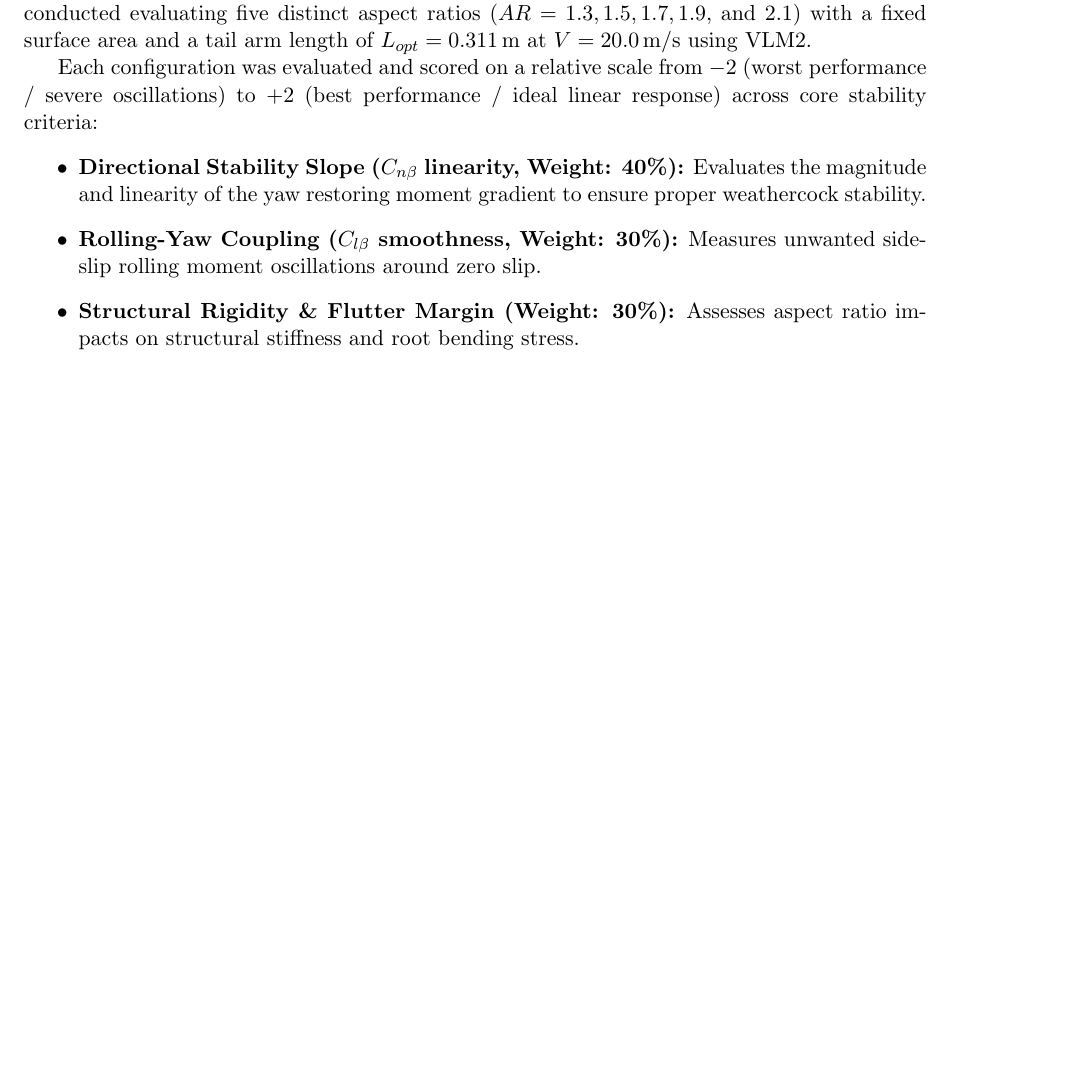
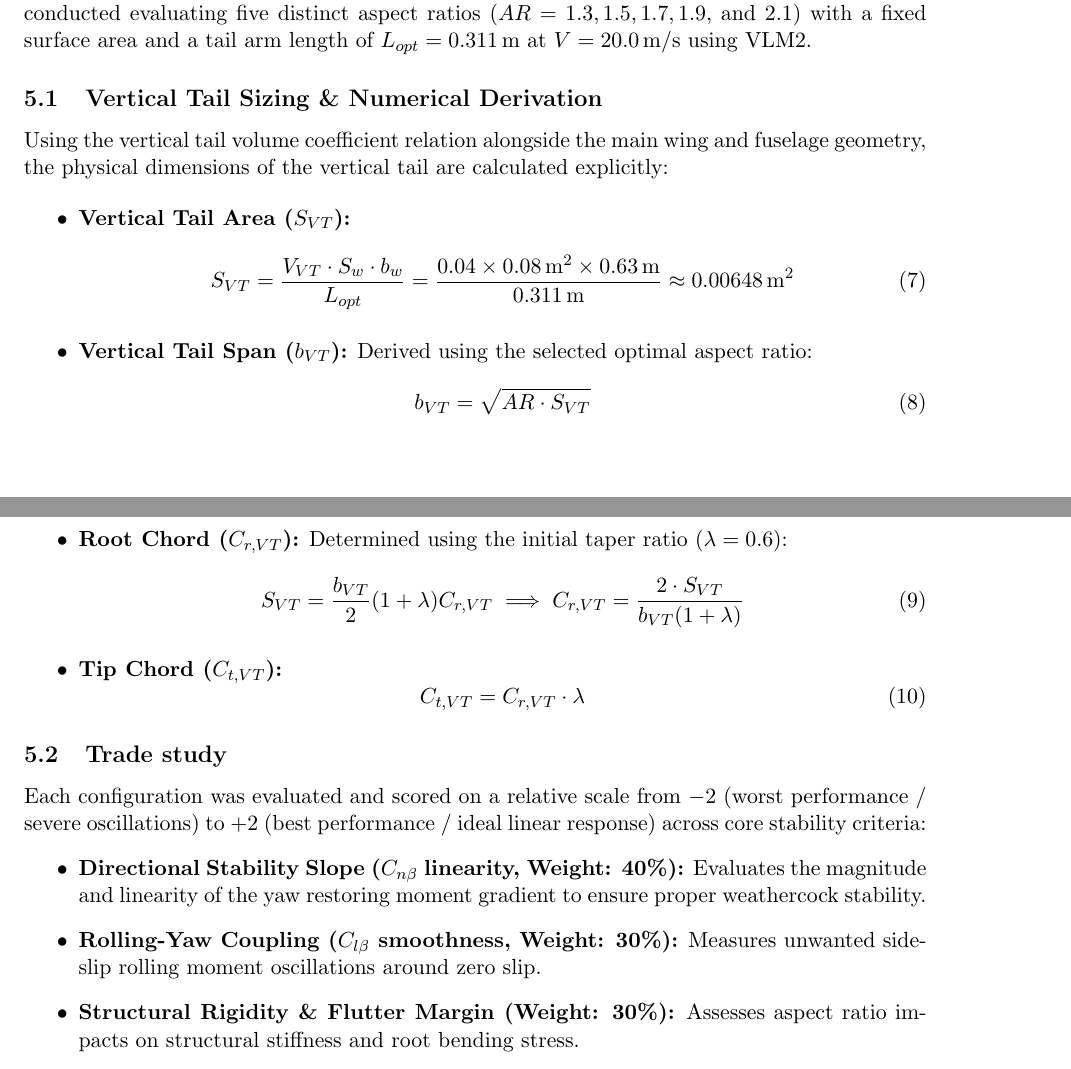
Before and after one commit to Lycans-Training-27/Team-03, a LaTeX document (Abdulrahman Ragab - Aerodynamics, stability, and control surface sizing/tail sizing.tex): part of page 3 of 5 before the commit and two parts of pages 3 and 4 of 5 after it, the two joined at a grey line, cut so that both start at the same text, the shorter picture padded with empty space. Compiled offline with pdfLaTeX.

Commit message:
update latex

```diff
--- a/Abdulrahman Ragab - Aerodynamics, stability, and control surface sizing/tail sizing.tex
+++ b/Abdulrahman Ragab - Aerodynamics, stability, and control surface sizing/tail sizing.tex
@@ -97,6 +97,33 @@ Based on the trade study, the \textbf{$\lambda= 0.6$ Variant} achieved the highe
 \section{Vertical Tail Aspect Ratio (AR) Trade Study}
 To determine the optimal aspect ratio ($AR$) for the vertical tail, a weighted trade study was conducted evaluating five distinct aspect ratios ($AR = 1.3, 1.5, 1.7, 1.9,$ and $2.1$) with a fixed surface area and a tail arm length of $L_{opt} = 0.311\,\text{m}$ at $V = 20.0\,\text{m/s}$ using VLM2.
 
+\subsection{Vertical Tail Sizing \& Numerical Derivation}
+Using the vertical tail volume coefficient relation alongside the main wing and fuselage geometry, the physical dimensions of the vertical tail are calculated explicitly:
+
+\begin{itemize}
+    \item \textbf{Vertical Tail Area ($S_{VT}$):}
+    \begin{equation}
+        S_{VT} = \frac{V_{VT} \cdot S_w \cdot b_w}{L_{opt}} = \frac{0.04 \times 0.08\,\text{m}^2 \times 0.63\,\text{m}}{0.311\,\text{m}} \approx 0.00648\,\text{m}^2
+    \end{equation}
+
+    \item \textbf{Vertical Tail Span ($b_{VT}$):} Derived using the selected optimal aspect ratio:
+    \begin{equation}
+        b_{VT} = \sqrt{AR \cdot S_{VT}}
+    \end{equation}
+
+    \item \textbf{Root Chord ($C_{r, VT}$):} Determined using the initial taper ratio ($\lambda = 0.6$):
+    \begin{equation}
+        S_{VT} = \frac{b_{VT}}{2} (1 + \lambda) C_{r, VT} \implies C_{r, VT} = \frac{2 \cdot S_{VT}}{b_{VT} (1 + \lambda)}
+    \end{equation}
+
+    \item \textbf{Tip Chord ($C_{t, VT}$):}
+    \begin{equation}
+        C_{t, VT} = C_{r, VT} \cdot \lambda
+    \end{equation}
+\end{itemize}
+
+\subsection{Trade study}
+
 Each configuration was evaluated and scored on a relative scale from $-2$ (worst performance / severe oscillations) to $+2$ (best performance / ideal linear response) across core stability criteria:
 \begin{itemize}
     \item \textbf{Directional Stability Slope ($C_{n\beta}$ linearity, Weight: 40\%):} Evaluates the magnitude and linearity of the yaw restoring moment gradient to ensure proper weathercock stability.
```
Also changed, not shown: Abdulrahman Ragab - Aerodynamics, stability, and control surface sizing/tail sizing.pdf, Abdulrahman Ragab - Aerodynamics, stability, and control surface sizing/tail sizing.tex (8 more changed lines).
